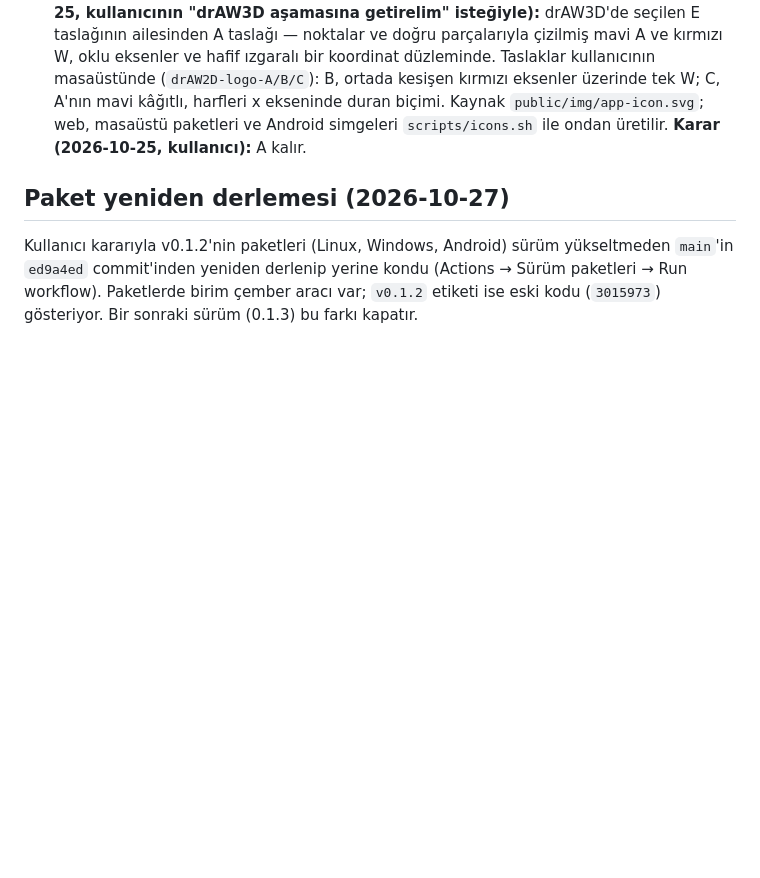
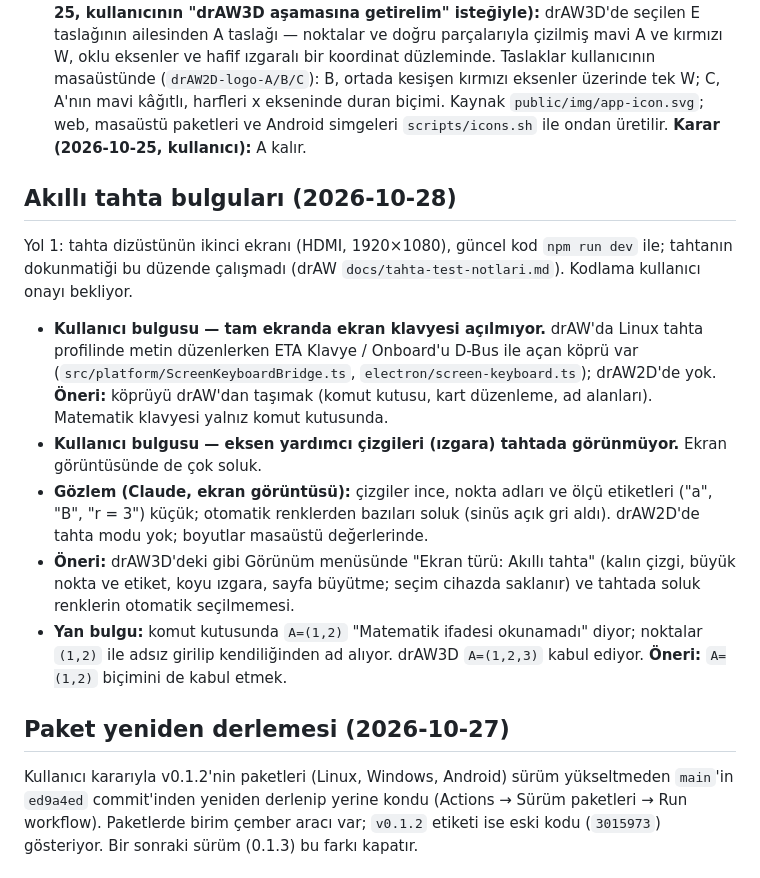
Before and after one commit to 200709078/drAW2D, a Markdown page: docs/yol-haritasi.md, the part around the change. GitHub-like rendering; blank space fills up the shorter version.

Commit message:
Yol haritası: akıllı tahta bulguları (28 Ekim, Yol 1)
Co-Authored-By: Claude Opus 5.5 <noreply@anthropic.com>

```diff
--- a/docs/yol-haritasi.md
+++ b/docs/yol-haritasi.md
@@ -509,6 +509,29 @@ yükleniyor. Electron kontrolü artık CSS arka plan görsellerini de denetliyor
   Kaynak `public/img/app-icon.svg`; web, masaüstü paketleri ve Android simgeleri
   `scripts/icons.sh` ile ondan üretilir. **Karar (2026-10-25, kullanıcı):** A kalır.
 
+## Akıllı tahta bulguları (2026-10-28)
+
+Yol 1: tahta dizüstünün ikinci ekranı (HDMI, 1920×1080), güncel kod `npm run dev` ile; tahtanın
+dokunmatiği bu düzende çalışmadı (drAW `docs/tahta-test-notlari.md`). Kodlama kullanıcı onayı
+bekliyor.
+
+- **Kullanıcı bulgusu — tam ekranda ekran klavyesi açılmıyor.** drAW'da Linux tahta profilinde
+  metin düzenlerken ETA Klavye / Onboard'u D-Bus ile açan köprü var
+  (`src/platform/ScreenKeyboardBridge.ts`, `electron/screen-keyboard.ts`); drAW2D'de yok.
+  **Öneri:** köprüyü drAW'dan taşımak (komut kutusu, kart düzenleme, ad alanları). Matematik
+  klavyesi yalnız komut kutusunda.
+- **Kullanıcı bulgusu — eksen yardımcı çizgileri (ızgara) tahtada görünmüyor.** Ekran
+  görüntüsünde de çok soluk.
+- **Gözlem (Claude, ekran görüntüsü):** çizgiler ince, nokta adları ve ölçü etiketleri
+  ("a", "B", "r = 3") küçük; otomatik renklerden bazıları soluk (sinüs açık gri aldı).
+  drAW2D'de tahta modu yok; boyutlar masaüstü değerlerinde.
+- **Öneri:** drAW3D'deki gibi Görünüm menüsünde "Ekran türü: Akıllı tahta" (kalın çizgi,
+  büyük nokta ve etiket, koyu ızgara, sayfa büyütme; seçim cihazda saklanır) ve tahtada
+  soluk renklerin otomatik seçilmemesi.
+- **Yan bulgu:** komut kutusunda `A=(1,2)` "Matematik ifadesi okunamadı" diyor; noktalar
+  `(1,2)` ile adsız girilip kendiliğinden ad alıyor. drAW3D `A=(1,2,3)` kabul ediyor.
+  **Öneri:** `A=(1,2)` biçimini de kabul etmek.
+
 ## Paket yeniden derlemesi (2026-10-27)
 
 Kullanıcı kararıyla v0.1.2'nin paketleri (Linux, Windows, Android) sürüm yükseltmeden `main`'in
```
